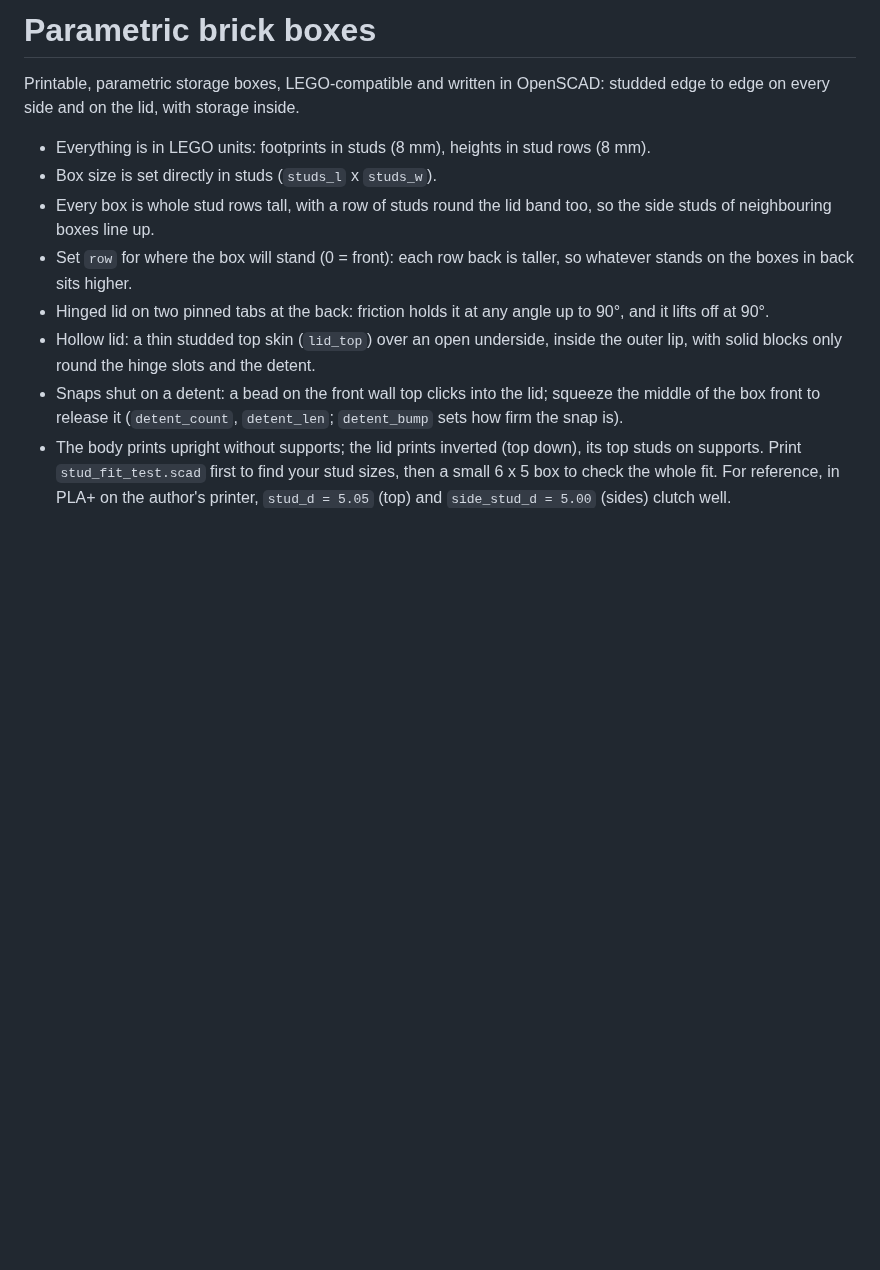
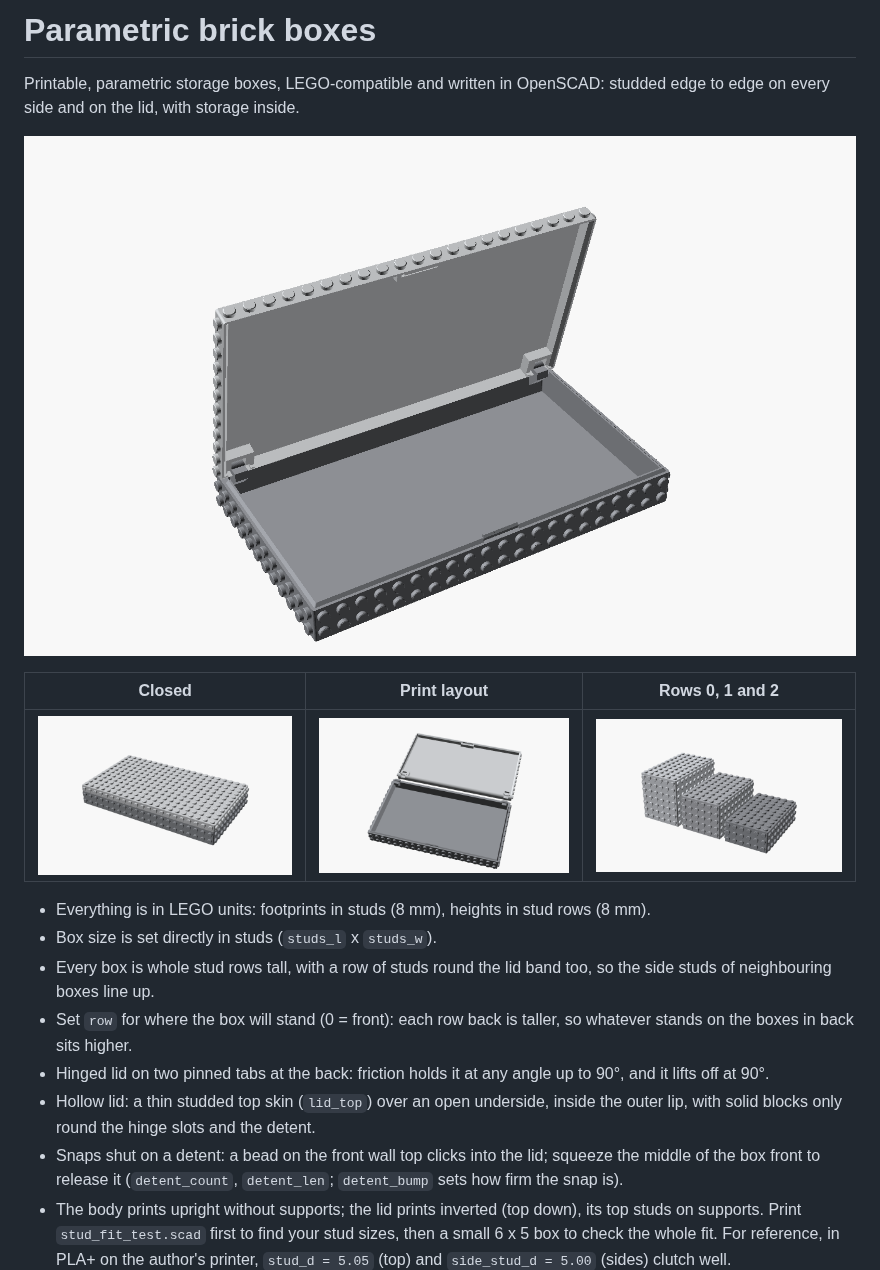
Before and after one commit to breckenedge/parametric-brick-boxes, a Markdown page: README.md, the part around the change. Rendered like a GitHub page; pictures changed too: images/closed.png (added), images/lineup.png (added), images/open.png (added); blank space fills up the shorter version.

Commit message:
Add renders to the README: open, closed, print layout, row lineup
Co-Authored-By: Claude Opus 5.5 <noreply@anthropic.com>

```diff
--- a/README.md
+++ b/README.md
@@ -2,6 +2,12 @@
 
 Printable, parametric storage boxes, LEGO-compatible and written in OpenSCAD:
 studded edge to edge on every side and on the lid, with storage inside.
+
+![A 21 x 12 stud box with its hinged lid open](images/open.png)
+
+| Closed | Print layout | Rows 0, 1 and 2 |
+|---|---|---|
+| ![Closed box, studded on every face](images/closed.png) | ![Body upright, lid inverted beside it](images/print.png) | ![Three boxes stepping up from front to back](images/lineup.png) |
 
 - Everything is in LEGO units: footprints in studs (8 mm), heights in stud rows (8 mm).
 - Box size is set directly in studs (`studs_l` x `studs_w`).
```
